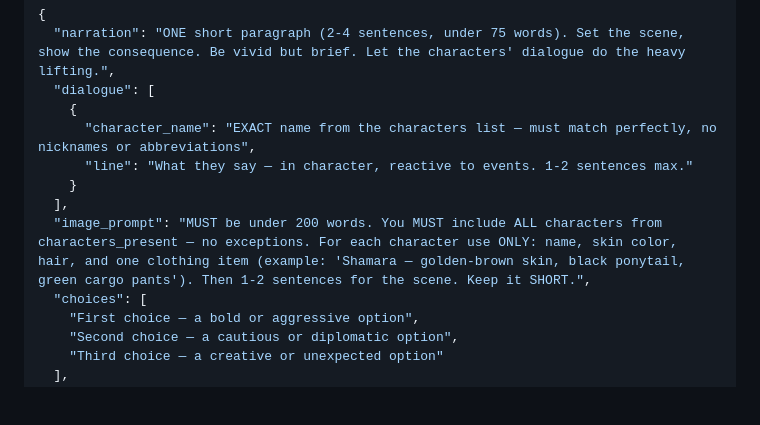
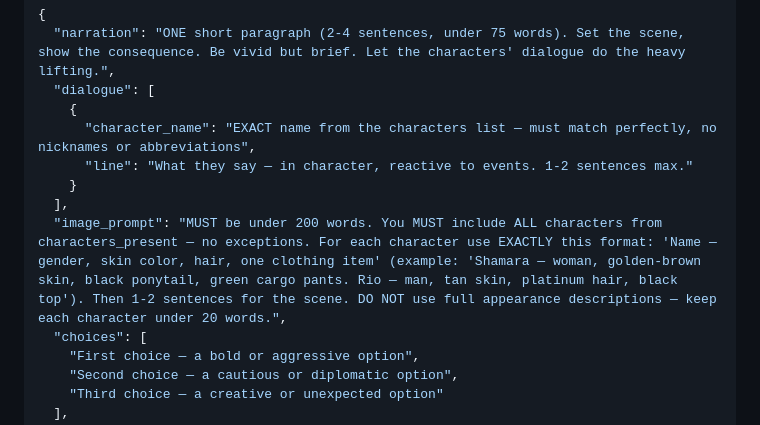
Before and after one commit to Slang000001/RPG, a Markdown page: prompts/turn.md, the part around the change. Rendered like a GitHub page; blank space fills up the shorter version.

Commit message:
Add gender to image_prompt format + enforce 20 words per character
GPT was omitting gender, causing wrong characters rendered.
Now: 'Name — gender, skin, hair, clothing' strictly enforced
with 20-word cap per character to prevent verbose fallback.

Co-Authored-By: Claude Opus 4.6 (1M context) <noreply@anthropic.com>

```diff
--- a/prompts/turn.md
+++ b/prompts/turn.md
@@ -31,7 +31,7 @@ Respond with ONLY valid JSON matching this exact structure:
       "line": "What they say — in character, reactive to events. 1-2 sentences max."
     }
   ],
-  "image_prompt": "MUST be under 200 words. You MUST include ALL characters from characters_present — no exceptions. For each character use ONLY: name, skin color, hair, and one clothing item (example: 'Shamara — golden-brown skin, black ponytail, green cargo pants'). Then 1-2 sentences for the scene. Keep it SHORT.",
+  "image_prompt": "MUST be under 200 words. You MUST include ALL characters from characters_present — no exceptions. For each character use EXACTLY this format: 'Name — gender, skin color, hair, one clothing item' (example: 'Shamara — woman, golden-brown skin, black ponytail, green cargo pants. Rio — man, tan skin, platinum hair, black top'). Then 1-2 sentences for the scene. DO NOT use full appearance descriptions — keep each character under 20 words.",
   "choices": [
     "First choice — a bold or aggressive option",
     "Second choice — a cautious or diplomatic option",
```
